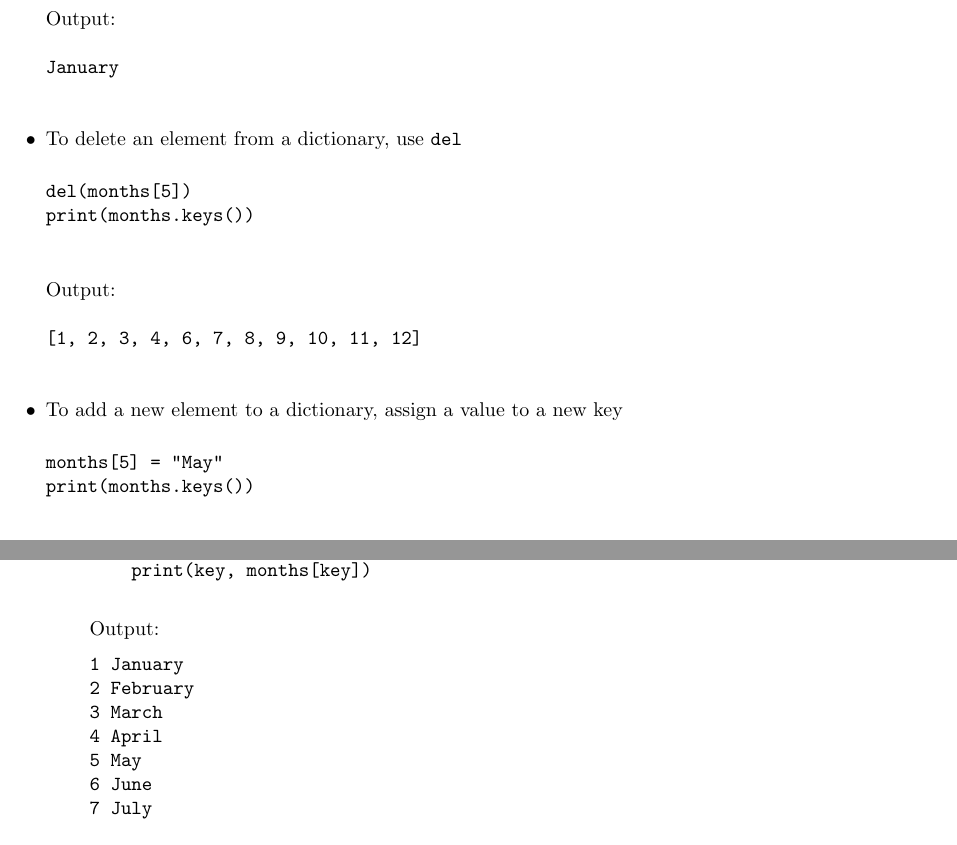
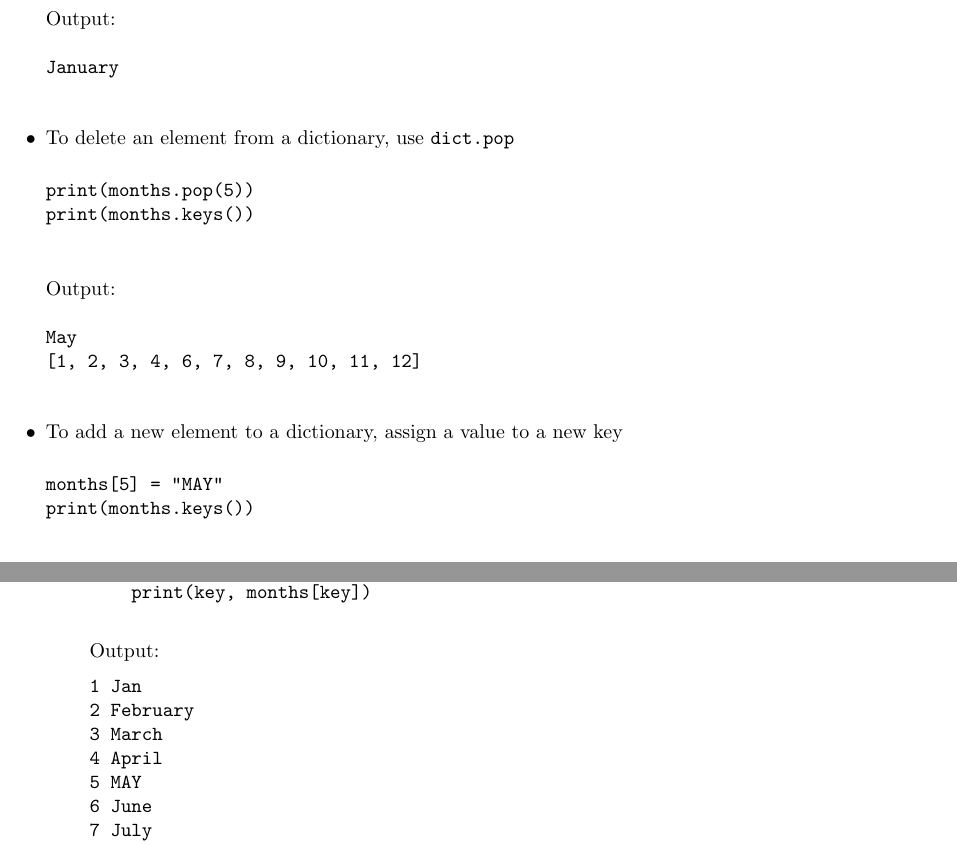
Before and after one commit to sungheeyun/PythonLectures, a LaTeX document (lecture_notes/python_lecture_for_yun_family_Main.tex): two parts of pages 5 and 6 of 9, joined at a grey line, cut so that both start at the same text. Compiled offline with pdfLaTeX.

Commit message:
Minor correction for python lecture note

```diff
--- a/lecture_notes/python_lecture_for_yun_family_Main.tex
+++ b/lecture_notes/python_lecture_for_yun_family_Main.tex
@@ -174,22 +174,23 @@ Output:
 January
 	\end{verbatim}
 
-	\item To delete an element from a dictionary, use {\tt del}
+	\item To delete an element from a dictionary, use {\tt dict.pop}
 
 
 	\begin{verbatim}
-del(months[5])
+print(months.pop(5))
 print(months.keys())
 	\end{verbatim}
 Output:
 	\begin{verbatim}
+May
 [1, 2, 3, 4, 6, 7, 8, 9, 10, 11, 12]
 	\end{verbatim}
 
 \item To add a new element to a dictionary, assign a value to a new key
 
 	\begin{verbatim}
-months[5] = "May"
+months[5] = "MAY"
 print(months.keys())
 	\end{verbatim}
 Output:
@@ -227,11 +228,11 @@ for key in months:
 	\end{verbatim}
 Output:
 	\begin{verbatim}
-1 January
+1 Jan
 2 February
 3 March
 4 April
-5 May
+5 MAY
 6 June
 7 July
 8 August
```
Also changed, not shown: lecture_notes/python_lecture_for_yun_family.pdf, lecture_notes/python_lecture_for_yun_family_Main.tex (4 more changed lines).
